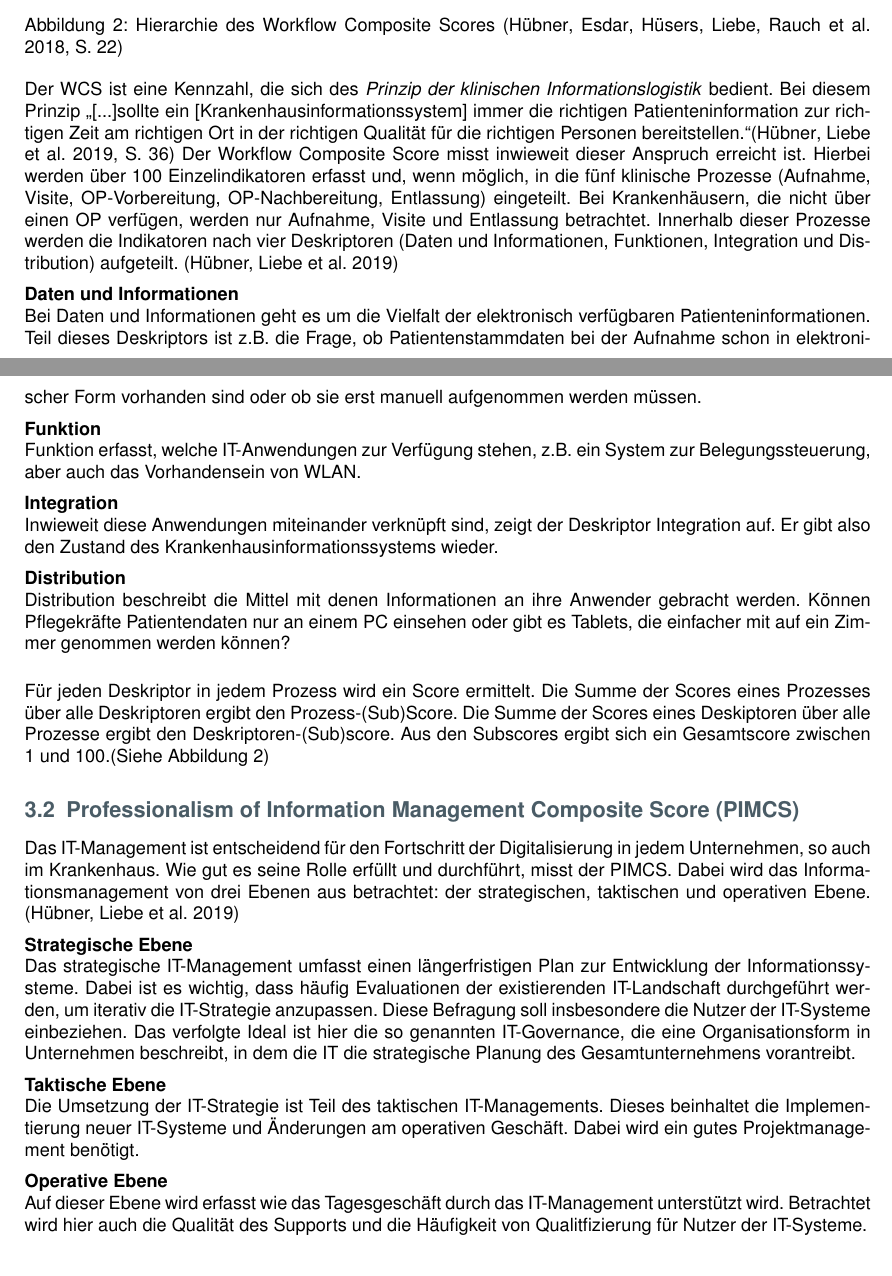
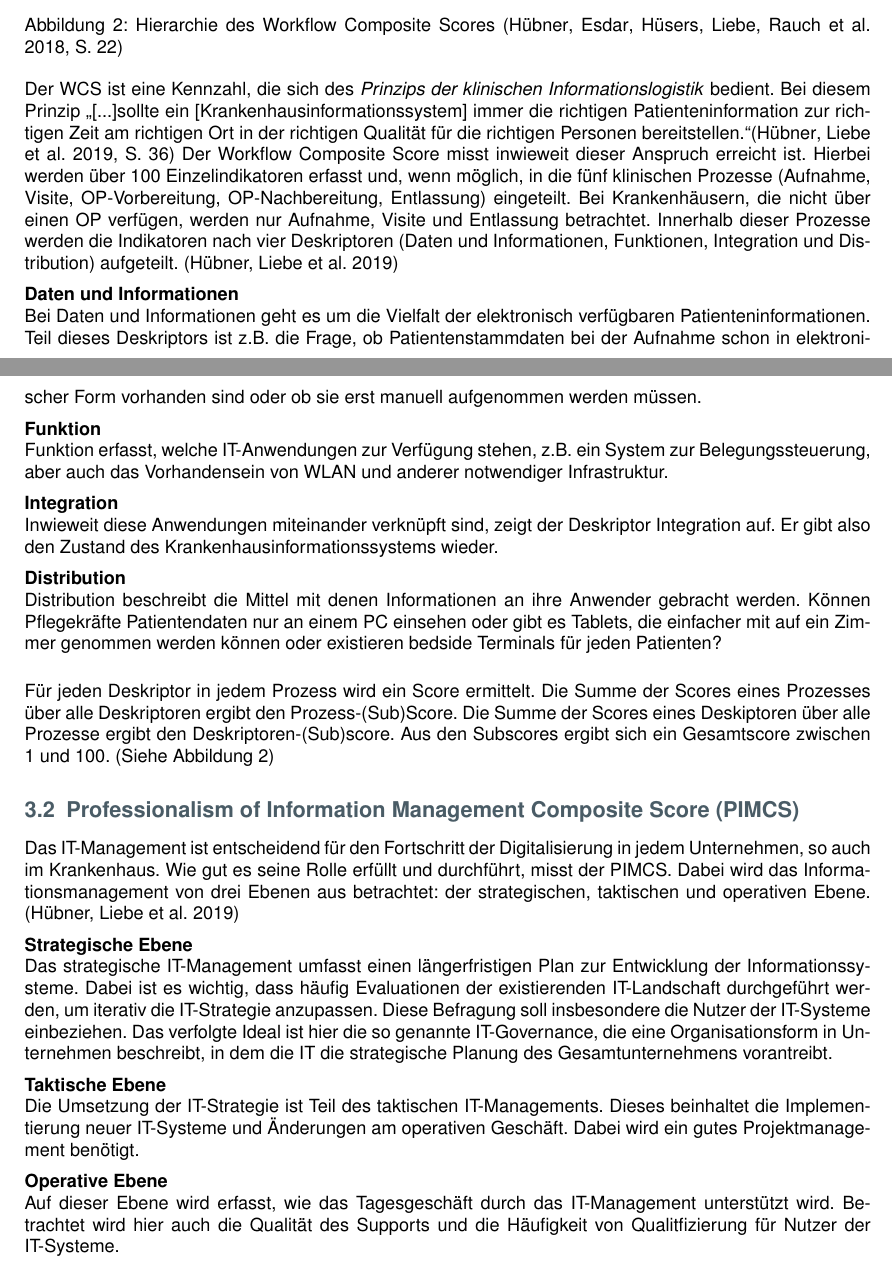
Before and after one commit to Just1Number/Hauptseminar, a LaTeX document (main.tex, which reads Kapitel/Digitalisierung_messen.tex): two parts of pages 6 and 7 of 15, joined at a grey line, cut so that both start at the same text. Compiled offline with pdfLaTeX.

Commit message:
Korrekuren Papi Digitalisierung Messen

```diff
--- a/Kapitel/Digitalisierung_messen.tex
+++ b/Kapitel/Digitalisierung_messen.tex
@@ -6,32 +6,32 @@
 		\caption{Hierarchie des Workflow Composite Scores \parencite[22]{huebner2018}}
 		\label{fig:WCS}
 	\end{figure}
-	Der WCS ist eine Kennzahl, die sich des \textit{Prinzip der klinischen Informationslogistik} bedient. Bei diesem Prinzip \glqq{}[...]sollte ein [Krankenhausinformationssystem] immer die richtigen Patienteninformation zur richtigen Zeit am richtigen Ort in der richtigen Qualität für die richtigen Personen bereitstellen.\grqq\parencite[36]{huebner2019} Der Workflow Composite Score misst inwieweit dieser Anspruch erreicht ist. Hierbei werden über 100 Einzelindikatoren erfasst und, wenn möglich, in die fünf klinische Prozesse (Aufnahme, Visite, OP-Vorbereitung, OP-Nachbereitung, Entlassung) eingeteilt. Bei Krankenhäusern, die nicht über einen OP verfügen, werden nur Aufnahme, Visite und Entlassung betrachtet. Innerhalb dieser Prozesse werden die Indikatoren nach vier Deskriptoren (Daten und Informationen, Funktionen, Integration und Distribution) aufgeteilt. \parencite{huebner2019}
+	Der WCS ist eine Kennzahl, die sich des \textit{Prinzips der klinischen Informationslogistik} bedient. Bei diesem Prinzip \glqq{}[...]sollte ein [Krankenhausinformationssystem] immer die richtigen Patienteninformation zur richtigen Zeit am richtigen Ort in der richtigen Qualität für die richtigen Personen bereitstellen.\grqq\parencite[36]{huebner2019} Der Workflow Composite Score misst inwieweit dieser Anspruch erreicht ist. Hierbei werden über 100 Einzelindikatoren erfasst und, wenn möglich, in die fünf klinischen Prozesse (Aufnahme, Visite, OP-Vorbereitung, OP-Nachbereitung, Entlassung) eingeteilt. Bei Krankenhäusern, die nicht über einen OP verfügen, werden nur Aufnahme, Visite und Entlassung betrachtet. Innerhalb dieser Prozesse werden die Indikatoren nach vier Deskriptoren (Daten und Informationen, Funktionen, Integration und Distribution) aufgeteilt. \parencite{huebner2019}
 	\vspace{\parheadvspace}\\
 	\textbf{Daten und Informationen}\\
 	Bei Daten und Informationen geht es um die Vielfalt der elektronisch verfügbaren Patienteninformationen. Teil dieses Deskriptors ist z.B. die Frage, ob Patientenstammdaten bei der Aufnahme schon in elektronischer Form vorhanden sind oder ob sie erst manuell aufgenommen werden müssen.
 	\vspace{\parheadvspace}\\
 	\textbf{Funktion}\\
-	Funktion erfasst, welche IT-Anwendungen zur Verfügung stehen, z.B. ein System zur Belegungssteuerung, aber auch das Vorhandensein von WLAN.
+	Funktion erfasst, welche IT-Anwendungen zur Verfügung stehen, z.B. ein System zur Belegungssteuerung, aber auch das Vorhandensein von WLAN und anderer notwendiger Infrastruktur.
 	\vspace{\parheadvspace}\\
 	\textbf{Integration}\\
 	Inwieweit diese Anwendungen miteinander verknüpft sind, zeigt der Deskriptor Integration auf. Er gibt also den Zustand des Krankenhausinformationssystems wieder.
 	\vspace{\parheadvspace}\\
 	\textbf{Distribution}\\
-	Distribution beschreibt die Mittel mit denen Informationen an ihre Anwender gebracht werden. Können Pflegekräfte Patientendaten nur an einem PC einsehen oder gibt es Tablets, die einfacher mit auf ein Zimmer genommen werden können?\\
+	Distribution beschreibt die Mittel mit denen Informationen an ihre Anwender gebracht werden. Können Pflegekräfte Patientendaten nur an einem PC einsehen oder gibt es Tablets, die einfacher mit auf ein Zimmer genommen werden können oder existieren bedside Terminals für jeden Patienten?\\
 
-	Für jeden Deskriptor in jedem Prozess wird ein Score ermittelt. Die Summe der Scores eines Prozesses über alle Deskriptoren ergibt den Prozess-(Sub)Score. Die Summe der Scores eines Deskiptoren über alle Prozesse ergibt den Deskriptoren-(Sub)score. Aus den Subscores ergibt sich ein Gesamtscore zwischen 1 und 100.(Siehe Abbildung \ref{fig:WCS})
+	Für jeden Deskriptor in jedem Prozess wird ein Score ermittelt. Die Summe der Scores eines Prozesses über alle Deskriptoren ergibt den Prozess-(Sub)Score. Die Summe der Scores eines Deskiptoren über alle Prozesse ergibt den Deskriptoren-(Sub)score. Aus den Subscores ergibt sich ein Gesamtscore zwischen 1 und 100. (Siehe Abbildung \ref{fig:WCS})
 \subsection{Professionalism of Information Management Composite Score (PIMCS)}
 	Das IT-Management ist entscheidend für den Fortschritt der Digitalisierung in jedem Unternehmen, so auch im Krankenhaus. Wie gut es seine Rolle erfüllt und durchführt, misst der PIMCS. Dabei wird das Informationsmanagement von drei Ebenen aus betrachtet: der strategischen, taktischen und operativen Ebene. \parencite{huebner2019}
 	\vspace{\parheadvspace}\\
 	\textbf{Strategische Ebene}\\
-	Das strategische IT-Management umfasst einen längerfristigen Plan zur Entwicklung der Informationssysteme. Dabei ist es wichtig, dass häufig Evaluationen der existierenden IT-Landschaft durchgeführt werden, um iterativ die IT-Strategie anzupassen. Diese Befragung soll insbesondere die Nutzer der IT-Systeme einbeziehen. Das verfolgte Ideal ist hier die so genannten IT-Governance, die eine Organisationsform in Unternehmen beschreibt, in dem die IT die strategische Planung des Gesamtunternehmens vorantreibt.
+	Das strategische IT-Management umfasst einen längerfristigen Plan zur Entwicklung der Informationssysteme. Dabei ist es wichtig, dass häufig Evaluationen der existierenden IT-Landschaft durchgeführt werden, um iterativ die IT-Strategie anzupassen. Diese Befragung soll insbesondere die Nutzer der IT-Systeme einbeziehen. Das verfolgte Ideal ist hier die so genannte IT-Governance, die eine Organisationsform in Unternehmen beschreibt, in dem die IT die strategische Planung des Gesamtunternehmens vorantreibt.
 	\vspace{\parheadvspace}\\
 	\textbf{Taktische Ebene}\\
 	Die Umsetzung der IT-Strategie ist Teil des taktischen IT-Managements. Dieses beinhaltet die Implementierung neuer IT-Systeme und Änderungen am operativen Geschäft. Dabei wird ein gutes Projektmanagement benötigt.
 	\vspace{\parheadvspace}\\
 	\textbf{Operative Ebene}\\
-	Auf dieser Ebene wird erfasst wie das Tagesgeschäft durch das IT-Management unterstützt wird. Betrachtet wird hier auch die Qualität des Supports und die Häufigkeit von Qualitfizierung für Nutzer der IT-Systeme.\\
+	Auf dieser Ebene wird erfasst, wie das Tagesgeschäft durch das IT-Management unterstützt wird. Betrachtet wird hier auch die Qualität des Supports und die Häufigkeit von Qualitfizierung für Nutzer der IT-Systeme.\\
 
 	Für jede dieser Ebenen wird ähnlich wie beim WCS ein Score ermittelt und dann eine Summe für einen Endscore gebildet. \parencite{huebner2019}
 \subsection{Innovation Capability Composite Score (ICCS)}
```
Also changed, not shown: Kapitel/Digitalisierung_messen.tex (4 more changed lines).
